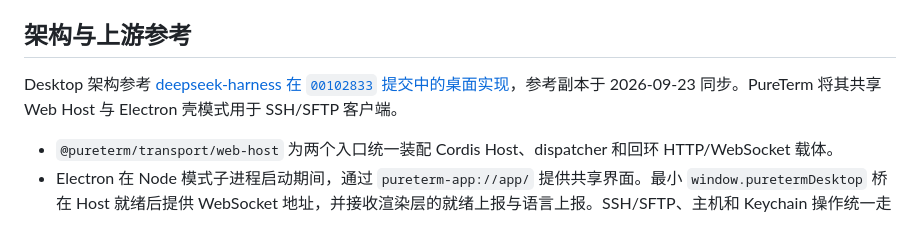
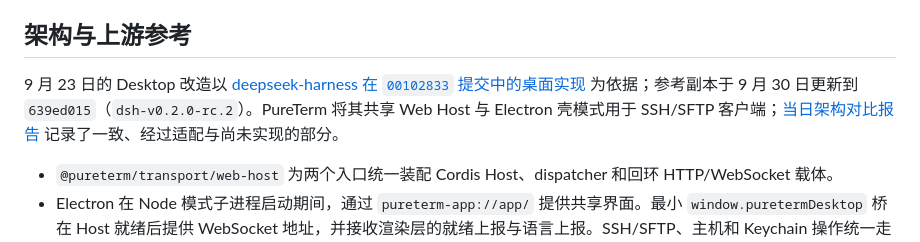
Before and after one commit to puremixai/pureterm, a Markdown page: README_zh.md, the part around the change. Drawn GitHub-style.

```diff
--- a/README_zh.md
+++ b/README_zh.md
@@ -59,7 +59,7 @@ Desktop 默认启用附带浏览器入口。设置 `SSH_CORDIS_NO_WEB_CARRIER=1`
 
 ## 架构与上游参考
 
-Desktop 架构参考 [deepseek-harness 在 `00102833` 提交中的桌面实现](https://github.com/deepseek-ai/deepseek-harness/tree/00102833dfaee1da9f48a3a8eae9d34005a75218/apps/desktop)，参考副本于 2026-09-23 同步。PureTerm 将其共享 Web Host 与 Electron 壳模式用于 SSH/SFTP 客户端。
+9 月 23 日的 Desktop 改造以 [deepseek-harness 在 `00102833` 提交中的桌面实现](https://github.com/deepseek-ai/deepseek-harness/tree/00102833dfaee1da9f48a3a8eae9d34005a75218/apps/desktop) 为依据；参考副本于 9 月 30 日更新到 `639ed015`（`dsh-v0.2.0-rc.2`）。PureTerm 将其共享 Web Host 与 Electron 壳模式用于 SSH/SFTP 客户端；[当日架构对比报告](docs/reports/2026-09-30-desktop-architecture-comparison_zh.md) 记录了一致、经过适配与尚未实现的部分。
 
 - `@pureterm/transport/web-host` 为两个入口统一装配 Cordis Host、dispatcher 和回环 HTTP/WebSocket 载体。
 - Electron 在 Node 模式子进程启动期间，通过 `pureterm-app://app/` 提供共享界面。最小 `window.puretermDesktop` 桥在 Host 就绪后提供 WebSocket 地址，并接收渲染层的就绪上报与语言上报。SSH/SFTP、主机和 Keychain 操作统一走 WebSocket。
```
Also changed, not shown: README.md (+1 -1 lines).
